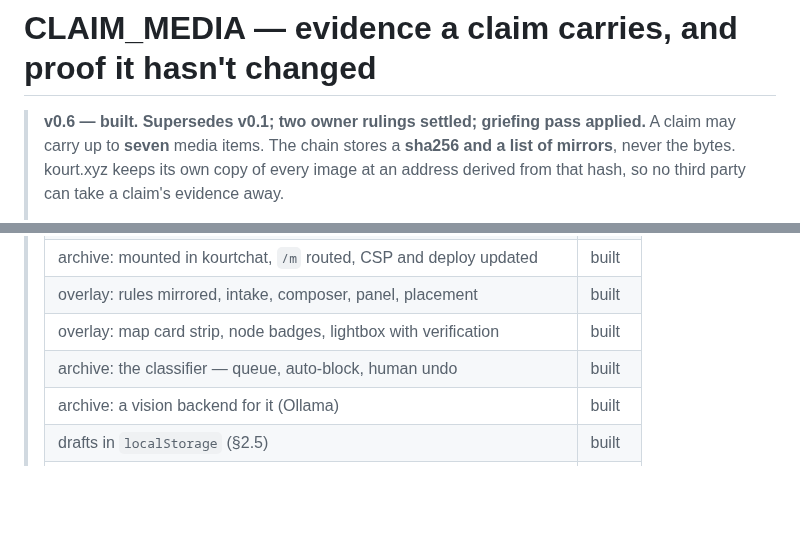
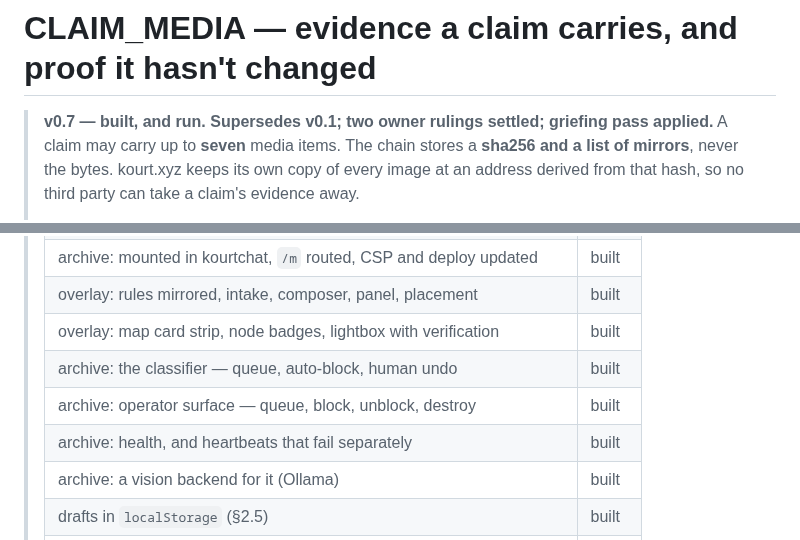
Before and after one commit to jaekwon/cryptocourt, a Markdown page: docs/CLAIM_MEDIA.md, 2 parts joined by grey strips. GitHub-like rendering; blank space fills up the shorter version.

```diff
--- a/docs/CLAIM_MEDIA.md
+++ b/docs/CLAIM_MEDIA.md
@@ -1,6 +1,6 @@
 # CLAIM_MEDIA — evidence a claim carries, and proof it hasn't changed
 
-> **v0.6 — built. Supersedes v0.1; two owner rulings settled; griefing pass applied.** A claim may carry up to **seven**
+> **v0.7 — built, and run. Supersedes v0.1; two owner rulings settled; griefing pass applied.** A claim may carry up to **seven**
 > media items. The chain stores a **sha256 and a list of mirrors**, never the
 > bytes. kourt.xyz keeps its own copy of every image at an address derived from
 > that hash, so no third party can take a claim's evidence away.
@@ -34,6 +34,8 @@
 > | overlay: rules mirrored, intake, composer, panel, placement | built |
 > | overlay: map card strip, node badges, lightbox with verification | built |
 > | archive: the classifier — queue, auto-block, human undo | built |
+> | archive: operator surface — queue, block, unblock, destroy | built |
+> | archive: health, and heartbeats that fail separately | built |
 > | archive: a vision backend for it (Ollama) | built |
 > | drafts in `localStorage` (§2.5) | built |
 > | video as a second tier (§7) | built |
```
Also changed, not shown: other parts of docs/CLAIM_MEDIA.md (+66 -0 lines).
